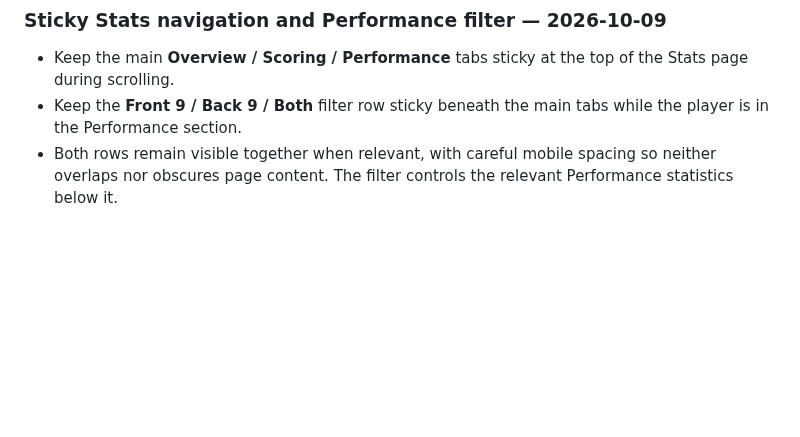
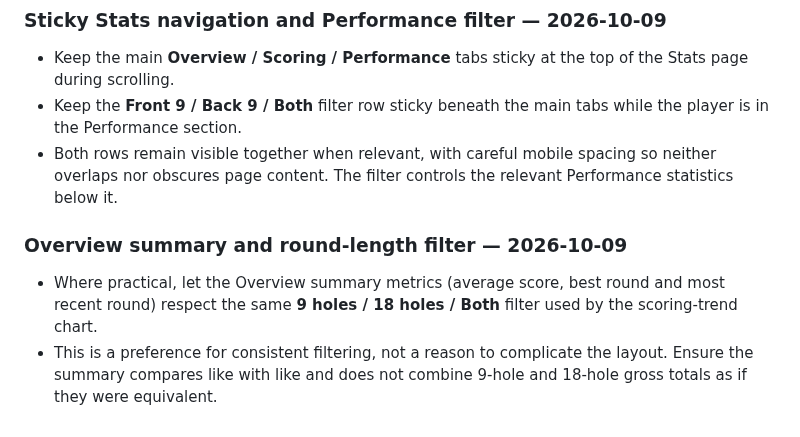
Before and after one commit to mccrystal111-design/uido-live-test, a Markdown page: docs/project/KITE-UI-QA-MEMORY.md, the part around the change. Drawn GitHub-style; blank space fills up the shorter version.

Commit message:
Record round-length filtering for Stats Overview summary

```diff
--- a/docs/project/KITE-UI-QA-MEMORY.md
+++ b/docs/project/KITE-UI-QA-MEMORY.md
@@ -381,3 +381,9 @@ This was a baseline review, not a design edit. No Figma layers were changed and
 - Keep the main **Overview / Scoring / Performance** tabs sticky at the top of the Stats page during scrolling.
 - Keep the **Front 9 / Back 9 / Both** filter row sticky beneath the main tabs while the player is in the Performance section.
 - Both rows remain visible together when relevant, with careful mobile spacing so neither overlaps nor obscures page content. The filter controls the relevant Performance statistics below it.
+
+
+### Overview summary and round-length filter — 2026-10-09
+
+- Where practical, let the Overview summary metrics (average score, best round and most recent round) respect the same **9 holes / 18 holes / Both** filter used by the scoring-trend chart.
+- This is a preference for consistent filtering, not a reason to complicate the layout. Ensure the summary compares like with like and does not combine 9-hole and 18-hole gross totals as if they were equivalent.
```
